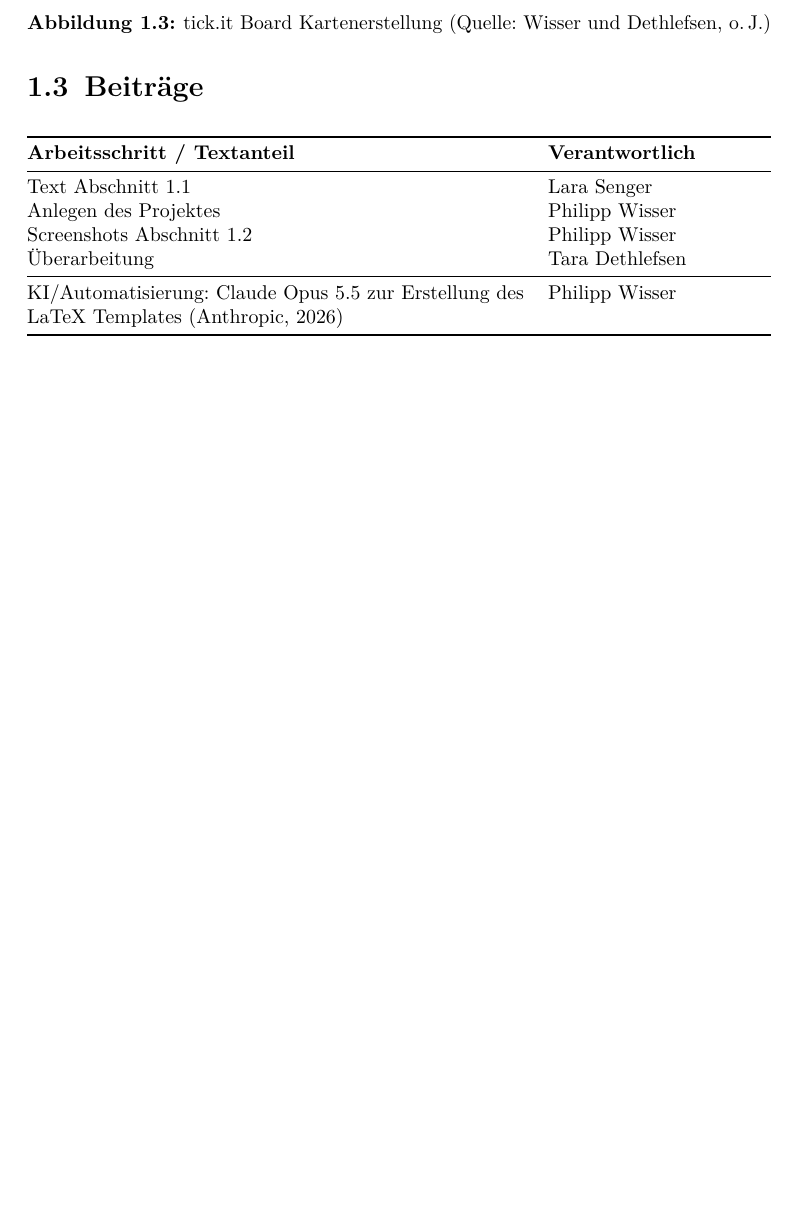
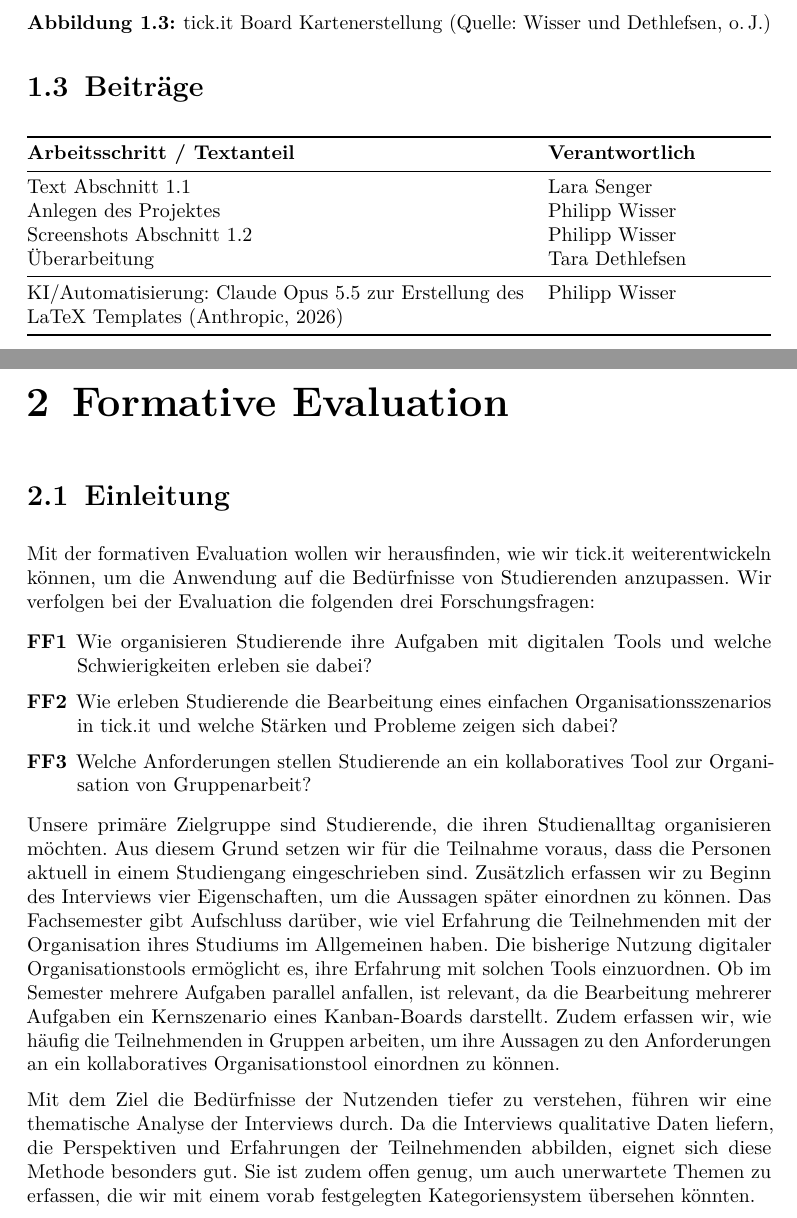
Before and after one commit to Phlipswis/UsabUXEng-2026, a LaTeX document (main.tex, which reads kapitel/aufgabe2.tex): part of page 6 of 9 before the commit and two parts of pages 6 and 7 of 11 after it, the two joined at a grey line, cut so that both start at the same text, the shorter picture padded with empty space. Compiled offline with pdfLaTeX.

Commit message:
add section 2.1

```diff
--- a/kapitel/aufgabe2.tex
+++ b/kapitel/aufgabe2.tex
@@ -1,7 +1,20 @@
 % =====================================================================
 %  Aufgabe 2
 % =====================================================================
-\chapter{Aufgabe 2: Titel der Aufgabe}
-\label{chap:aufgabe2}
+\chapter{Formative Evaluation}
+\label{chap:formative_evalutation}
 
-\section{Erster Abschnitt}
+\section{Einleitung}
+\label{sec:pt-einleitung2}
+
+Mit der formativen Evaluation wollen wir herausfinden, wie wir tick.it weiterentwickeln können, um die Anwendung auf die Bedürfnisse von Studierenden anzupassen. Wir verfolgen bei der Evaluation die folgenden drei Forschungsfragen:
+
+\begin{enumerate}
+    \item[\textbf{FF1}] Wie organisieren Studierende ihre Aufgaben mit digitalen Tools und welche Schwierigkeiten erleben sie dabei?
+    \item[\textbf{FF2}] Wie erleben Studierende die Bearbeitung eines einfachen Organisationsszenarios in tick.it und welche Stärken und Probleme zeigen sich dabei?
+    \item[\textbf{FF3}] Welche Anforderungen stellen Studierende an ein kollaboratives Tool zur Organisation von Gruppenarbeit?
+\end{enumerate}
+
+Unsere primäre Zielgruppe sind Studierende, die ihren Studienalltag organisieren möchten. Aus diesem Grund setzen wir für die Teilnahme voraus, dass die Personen aktuell in einem Studiengang eingeschrieben sind. Zusätzlich erfassen wir zu Beginn des Interviews vier Eigenschaften, um die Aussagen später einordnen zu können. Das Fachsemester gibt Aufschluss darüber, wie viel Erfahrung die Teilnehmenden mit der Organisation ihres Studiums im Allgemeinen haben. Die bisherige Nutzung digitaler Organisationstools ermöglicht es, ihre Erfahrung mit solchen Tools einzuordnen. Ob im Semester mehrere Aufgaben parallel anfallen, ist relevant, da die Bearbeitung mehrerer Aufgaben ein Kernszenario eines Kanban-Boards darstellt. Zudem erfassen wir, wie häufig die Teilnehmenden in Gruppen arbeiten, um ihre Aussagen zu den Anforderungen an ein kollaboratives Organisationstool einordnen zu können.
+
+Mit dem Ziel die Bedürfnisse der Nutzenden tiefer zu verstehen, führen wir eine thematische Analyse der Interviews durch. Da die Interviews qualitative Daten liefern, die Perspektiven und Erfahrungen der Teilnehmenden abbilden, eignet sich diese Methode besonders gut. Sie ist zudem offen genug, um auch unerwartete Themen zu erfassen, die wir mit einem vorab festgelegten Kategoriensystem übersehen könnten.
```
Also changed, not shown: main.tex (+1 -1 lines), kapitel/aufgabe2.tex (10 more changed lines).
